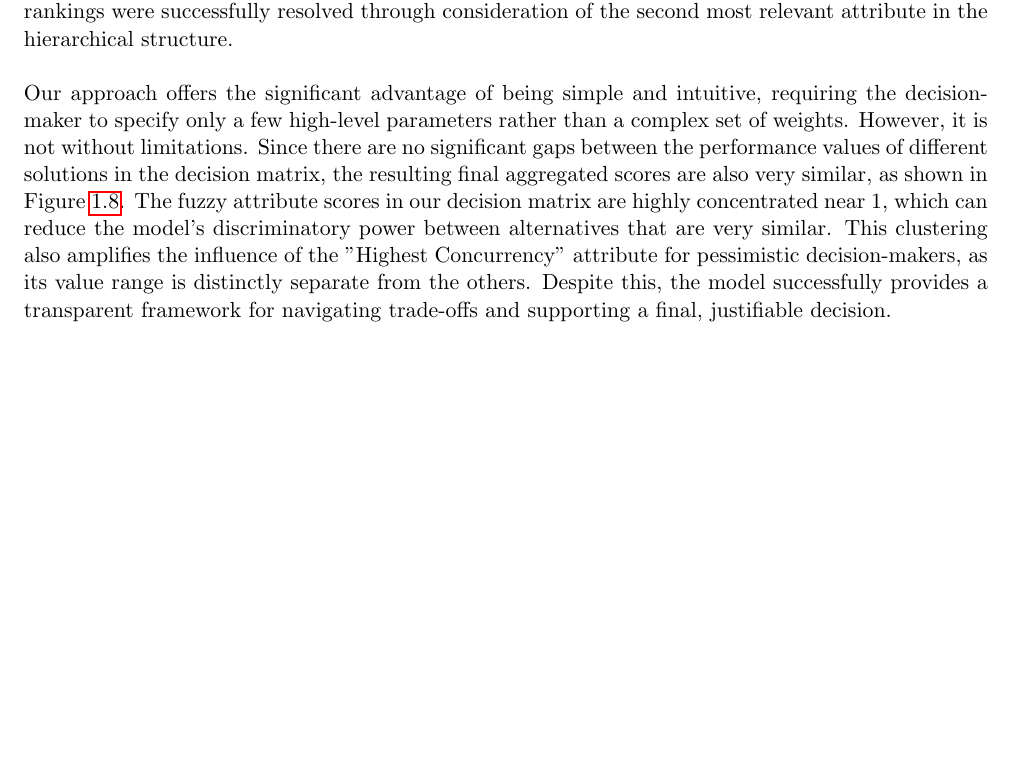
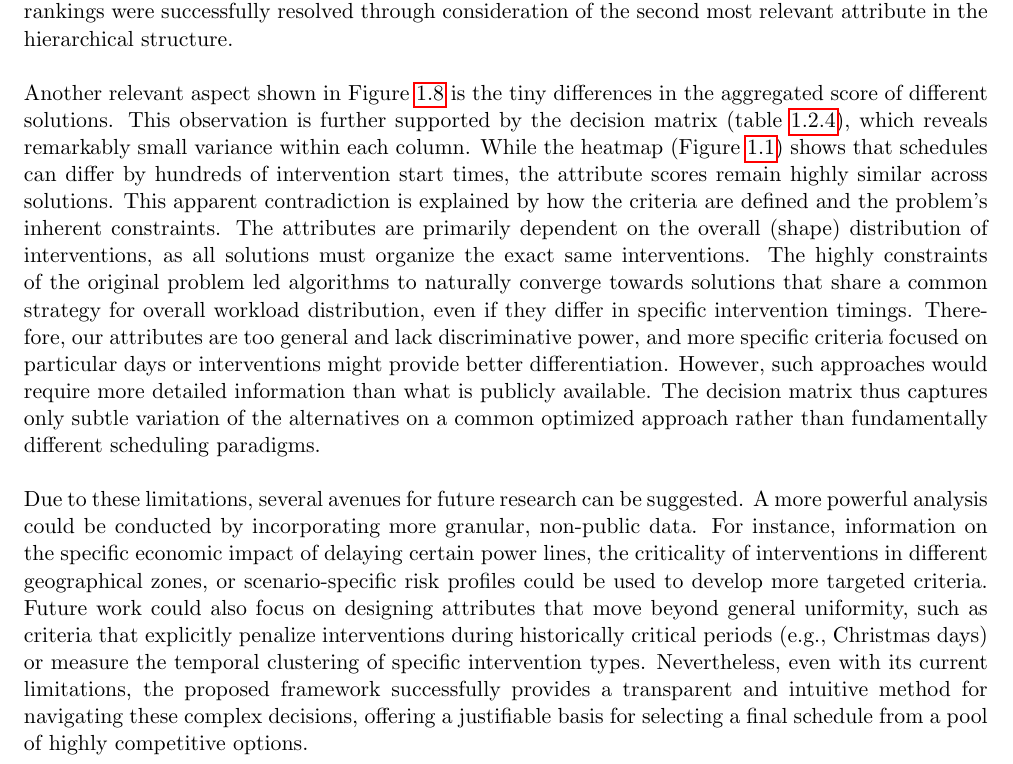
Before and after one commit to javiimo/TFG-Math-UV, a LaTeX thesis (main.tex, which reads ch3/results.tex): part of page 23 of 25, cut so that both start at the same text, the shorter picture padded with empty space. Compiled offline with pdfLaTeX.

Commit message:
Finished Chapter 3

```diff
--- a/ch3/results.tex
+++ b/ch3/results.tex
@@ -19,4 +19,6 @@ Conversely, as $\alpha$ approaches 1, the OWA operator emulates a \textit{max} o
 
 Across the four seasonal scenarios and the entire orness spectrum, a total of seven distinct solutions emerged as optimal at some point. It is noteworthy that six of these seven top-performing solutions were generated by the algorithm from Team 3, signaling its ability to produce robust and high-quality schedules. The exception, solution \texttt{T1\_D900\_S33} from Team 1, becomes the preferred choice under the "Inter-season focus" scenario for orness values slightly above 0.5, corresponding to a moderately optimistic viewpoint. Furthermore, our epsilon-lexicographic method for handling intra-block aggregation proved effective: across 23 instances where ties occurred based on the primary criterion, the rankings were successfully resolved through consideration of the second most relevant attribute in the hierarchical structure.\\
 
-Our approach offers the significant advantage of being simple and intuitive, requiring the decision-maker to specify only a few high-level parameters rather than a complex set of weights. However, it is not without limitations. Since there are no significant gaps between the performance values of different solutions in the decision matrix, the resulting final aggregated scores are also very similar, as shown in Figure \ref{fig:results_plot}. The fuzzy attribute scores in our decision matrix are highly concentrated near 1, which can reduce the model's discriminatory power between alternatives that are very similar. This clustering also amplifies the influence of the "Highest Concurrency" attribute for pessimistic decision-makers, as its value range is distinctly separate from the others. Despite this, the model successfully provides a transparent framework for navigating trade-offs and supporting a final, justifiable decision.
+Another relevant aspect shown in Figure \ref{fig:results_plot} is the tiny differences in the aggregated score of different solutions. This observation is further supported by the decision matrix (table \ref{tab:dm_matrix}), which reveals remarkably small variance within each column. While the heatmap (Figure \ref{fig:dif_sol}) shows that schedules can differ by hundreds of intervention start times, the attribute scores remain highly similar across solutions. This apparent contradiction is explained by how the criteria are defined and the problem's inherent constraints. The attributes are primarily dependent on the overall (shape) distribution of interventions, as all solutions must organize the exact same interventions. The highly constraints of the original problem led algorithms to naturally converge towards solutions that share a common strategy for overall workload distribution, even if they differ in specific intervention timings. Therefore, our attributes are too general and lack discriminative power, and more specific criteria focused on particular days or interventions might provide better differentiation. However, such approaches would require more detailed information than what is publicly available. The decision matrix thus captures only subtle variation of the alternatives on a common optimized approach rather than fundamentally different scheduling paradigms. \\
+
+Due to these limitations, several avenues for future research can be suggested. A more powerful analysis could be conducted by incorporating more granular, non-public data. For instance, information on the specific economic impact of delaying certain power lines, the criticality of interventions in different geographical zones, or scenario-specific risk profiles could be used to develop more targeted criteria. Future work could also focus on designing attributes that move beyond general uniformity, such as criteria that explicitly penalize interventions during historically critical periods (e.g., Christmas days) or measure the temporal clustering of specific intervention types. Nevertheless, even with its current limitations, the proposed framework successfully provides a transparent and intuitive method for navigating these complex decisions, offering a justifiable basis for selecting a final schedule from a pool of highly competitive options.
```
